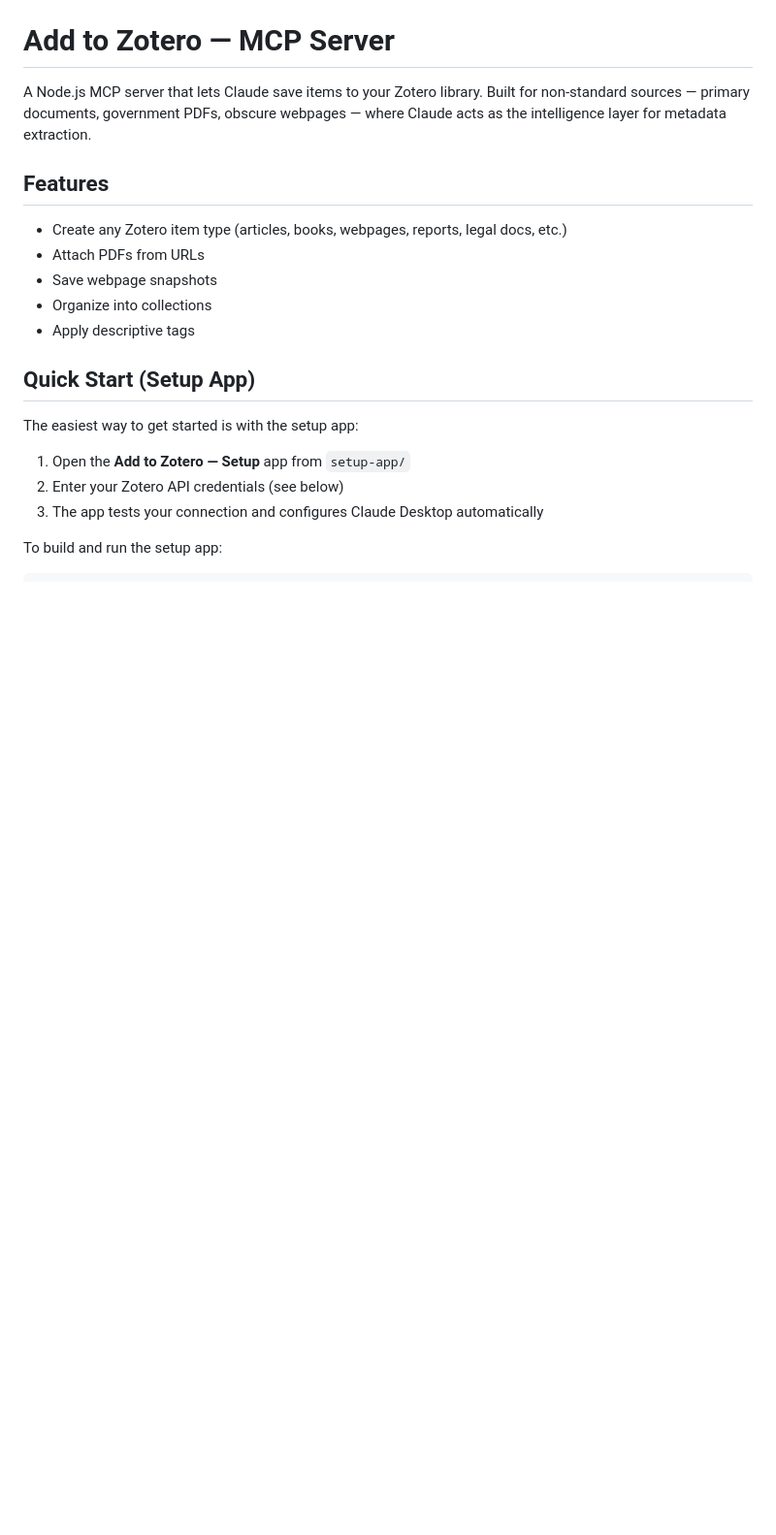
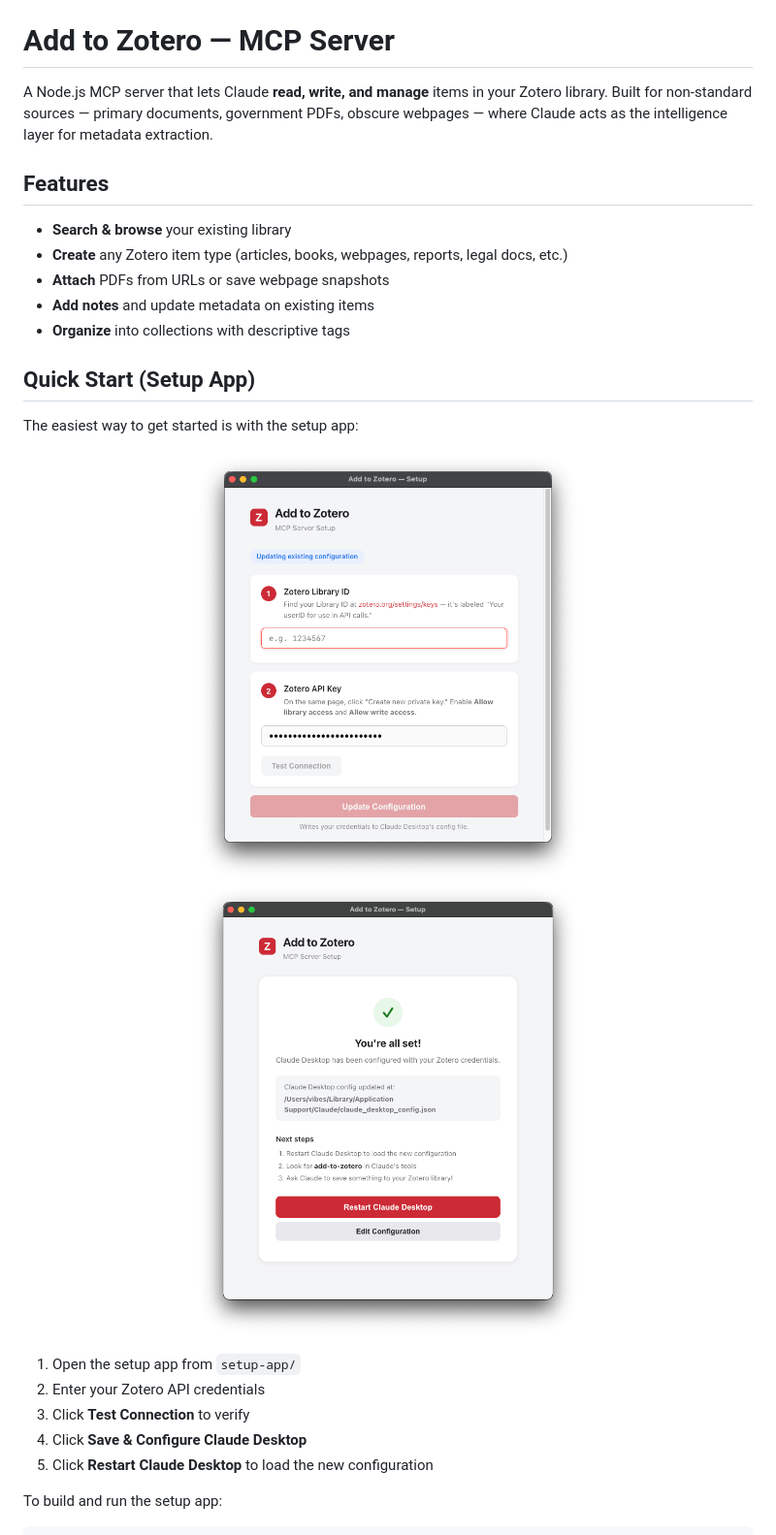
Before and after one commit to upascal/add-to-zotero-mcp, a Markdown page: README.md, the part around the change printed below. Shown: that part at 97% size. Drawn GitHub-style; pictures changed too: readme-assets/ConfigureZotero.png (added), readme-assets/SuccessfulConfiguration.png (added); blank space fills up the shorter version.

```diff
--- a/README.md
+++ b/README.md
@@ -1,22 +5,29 @@
 # Add to Zotero — MCP Server
 
-A Node.js MCP server that lets Claude save items to your Zotero library. Built for non-standard sources — primary documents, government PDFs, obscure webpages — where Claude acts as the intelligence layer for metadata extraction.
+A Node.js MCP server that lets Claude **read, write, and manage** items in your Zotero library. Built for non-standard sources — primary documents, government PDFs, obscure webpages — where Claude acts as the intelligence layer for metadata extraction.
 
 ## Features
 
-- Create any Zotero item type (articles, books, webpages, reports, legal docs, etc.)
-- Attach PDFs from URLs
-- Save webpage snapshots
-- Organize into collections
-- Apply descriptive tags
+- **Search & browse** your existing library
+- **Create** any Zotero item type (articles, books, webpages, reports, legal docs, etc.)
+- **Attach** PDFs from URLs or save webpage snapshots
+- **Add notes** and update metadata on existing items
+- **Organize** into collections with descriptive tags
 
 ## Quick Start (Setup App)
 
 The easiest way to get started is with the setup app:
 
-1. Open the **Add to Zotero — Setup** app from `setup-app/`
-2. Enter your Zotero API credentials (see below)
-3. The app tests your connection and configures Claude Desktop automatically
+<p align="center">
+  <img src="readme-assets/ConfigureZotero.png" width="400" alt="Setup form" />
+  <img src="readme-assets/SuccessfulConfiguration.png" width="400" alt="Setup success" />
+</p>
+
+1. Open the setup app from `setup-app/`
+2. Enter your Zotero API credentials
+3. Click **Test Connection** to verify
+4. Click **Save & Configure Claude Desktop**
+5. Click **Restart Claude Desktop** to load the new configuration
 
 To build and run the setup app:
 
```
Also changed, not shown: other parts of README.md (+41 -35 lines), readme-assets/icon.png (added), 3 other files.
